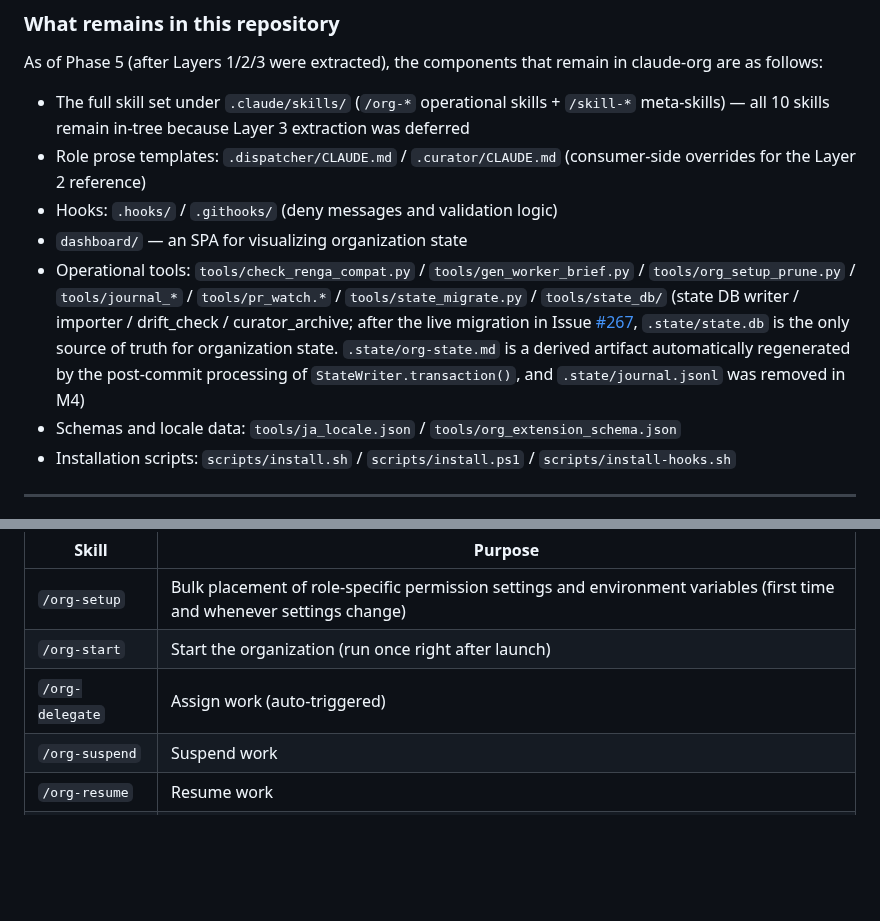
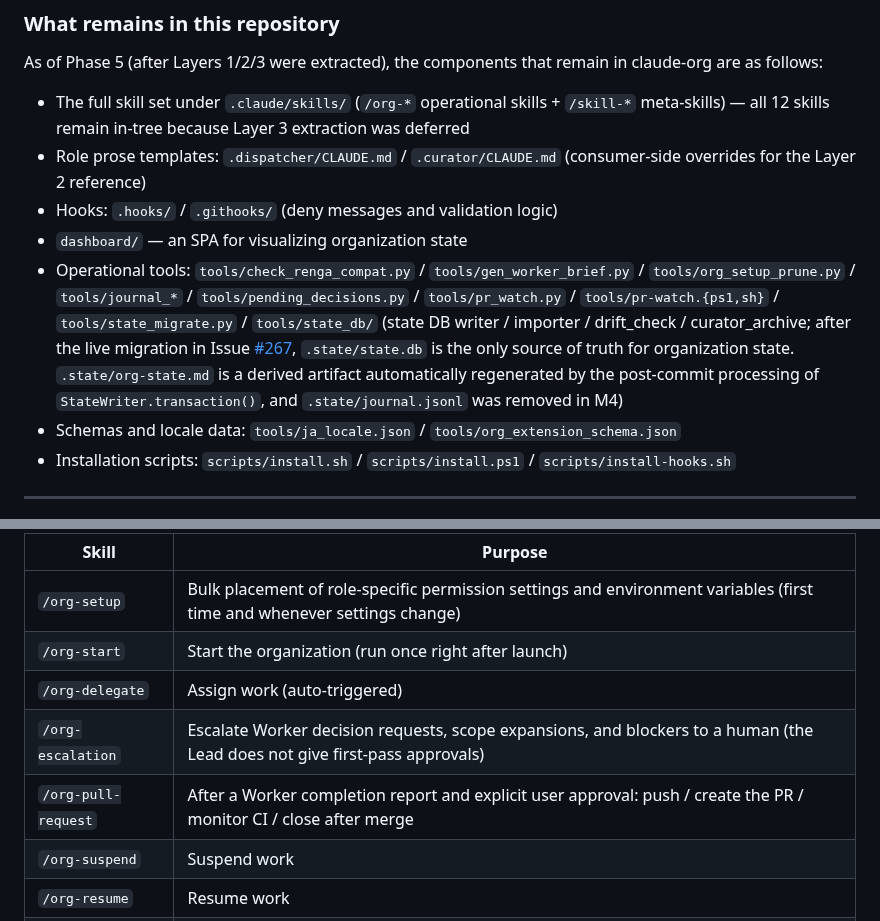
Before and after one commit to suisya-systems/claude-org, a Markdown page: README.md, 2 parts joined by grey strips. Drawn GitHub-style; blank space fills up the shorter version.

Commit message:
feat(claude): mirror ja#341 README audit fixes
- Skill count: "all 10 skills" -> "all 12 skills" (org-escalation /
  org-pull-request from ja#320 carve-out are in-tree).
- Operational tools list: replace ambiguous `tools/pr_watch.*` glob
  with the actual filenames `tools/pr_watch.py` and
  `tools/pr-watch.{ps1,sh}`, and add `tools/pending_decisions.py`
  (load-bearing for the SECRETARY_RELAY_GAP_SUSPECTED detection).
- Skill table: add `/org-escalation` and `/org-pull-request` rows
  that were missing.

Mirrors ja#341 (translation-class hunks). The audit report
docs/internal/readme-audit-2026-05-07.md is ja-internal and is not
mirrored.

Co-Authored-By: Claude Opus 4.7 <noreply@anthropic.com>

```diff
--- a/README.md
+++ b/README.md
@@ -82,11 +82,11 @@ As of the completion of Phase 5, **Layers 1 / 2 / 3 have all already been publis
 
 As of Phase 5 (after Layers 1/2/3 were extracted), the components that remain in claude-org are as follows:
 
-- The full skill set under `.claude/skills/` (`/org-*` operational skills + `/skill-*` meta-skills) — all 10 skills remain in-tree because Layer 3 extraction was deferred
+- The full skill set under `.claude/skills/` (`/org-*` operational skills + `/skill-*` meta-skills) — all 12 skills remain in-tree because Layer 3 extraction was deferred
 - Role prose templates: `.dispatcher/CLAUDE.md` / `.curator/CLAUDE.md` (consumer-side overrides for the Layer 2 reference)
 - Hooks: `.hooks/` / `.githooks/` (deny messages and validation logic)
 - `dashboard/` — an SPA for visualizing organization state
-- Operational tools: `tools/check_renga_compat.py` / `tools/gen_worker_brief.py` / `tools/org_setup_prune.py` / `tools/journal_*` / `tools/pr_watch.*` / `tools/state_migrate.py` / `tools/state_db/` (state DB writer / importer / drift_check / curator_archive; after the live migration in Issue [#267](https://github.com/suisya-systems/claude-org-ja/issues/267), `.state/state.db` is the only source of truth for organization state. `.state/org-state.md` is a derived artifact automatically regenerated by the post-commit processing of `StateWriter.transaction()`, and `.state/journal.jsonl` was removed in M4)
+- Operational tools: `tools/check_renga_compat.py` / `tools/gen_worker_brief.py` / `tools/org_setup_prune.py` / `tools/journal_*` / `tools/pending_decisions.py` / `tools/pr_watch.py` / `tools/pr-watch.{ps1,sh}` / `tools/state_migrate.py` / `tools/state_db/` (state DB writer / importer / drift_check / curator_archive; after the live migration in Issue [#267](https://github.com/suisya-systems/claude-org-ja/issues/267), `.state/state.db` is the only source of truth for organization state. `.state/org-state.md` is a derived artifact automatically regenerated by the post-commit processing of `StateWriter.transaction()`, and `.state/journal.jsonl` was removed in M4)
 - Schemas and locale data: `tools/ja_locale.json` / `tools/org_extension_schema.json`
 - Installation scripts: `scripts/install.sh` / `scripts/install.ps1` / `scripts/install-hooks.sh`
 
@@ -243,6 +243,8 @@ Used for day-to-day organizational operations such as startup, dispatch, suspens
 | `/org-setup` | Bulk placement of role-specific permission settings and environment variables (first time and whenever settings change) |
 | `/org-start` | Start the organization (run once right after launch) |
 | `/org-delegate` | Assign work (auto-triggered) |
+| `/org-escalation` | Escalate Worker decision requests, scope expansions, and blockers to a human (the Lead does not give first-pass approvals) |
+| `/org-pull-request` | After a Worker completion report and explicit user approval: push / create the PR / monitor CI / close after merge |
 | `/org-suspend` | Suspend work |
 | `/org-resume` | Resume work |
 | `/org-retro` | Review the delegation process |
```
